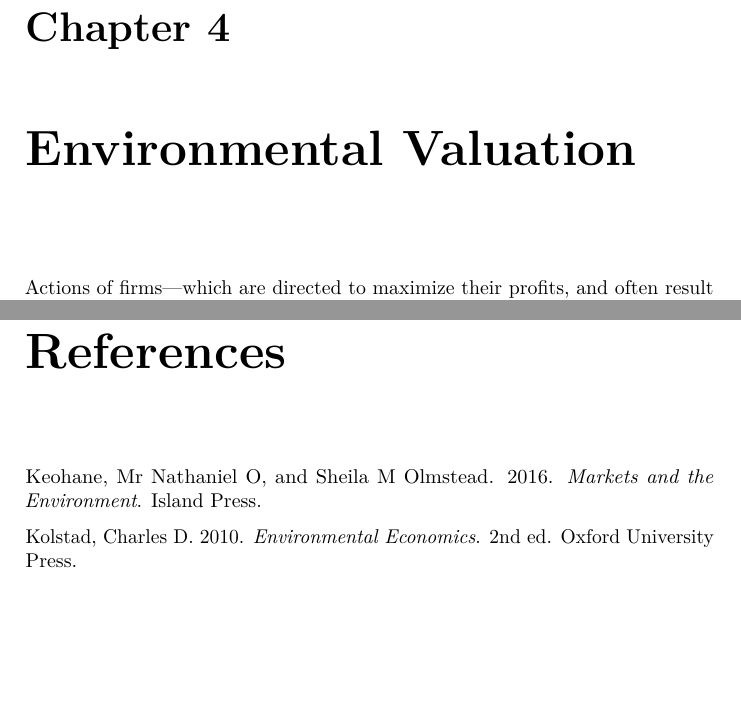
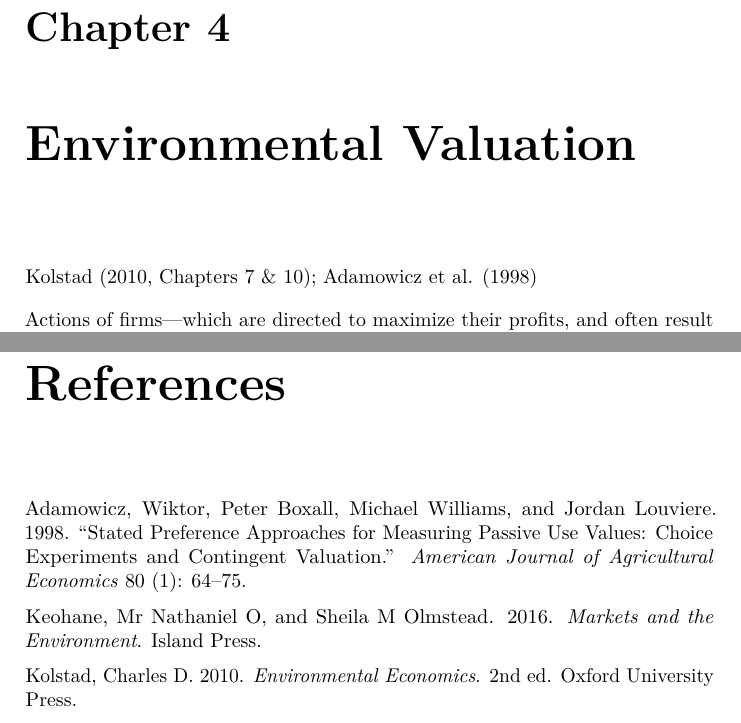
Before and after one commit to dubilava/envecon, a LaTeX thesis (docs/envecon.tex): two parts of pages 19 and 43 of 43, joined at a grey line, cut so that both start at the same text. Compiled offline with pdfLaTeX.

Commit message:
addedreferences to chapter 4

```diff
--- a/docs/envecon.tex
+++ b/docs/envecon.tex
@@ -366,6 +366,8 @@ To obtain aggregate demand, with private goods (or rival goods, more generally)
 
 \hypertarget{environmental-valuation}{%
 \chapter{Environmental Valuation}\label{environmental-valuation}}
+
+Kolstad (\protect\hyperlink{ref-kolstad2010}{2010}, Chapters 7 \& 10); Adamowicz et al. (\protect\hyperlink{ref-adamowicz1998}{1998})
 
 Actions of firms---which are directed to maximize their profits, and often result in environmental pollution of some sort---are primarily motivated by consumer demand for goods offered by these firms. The demand functions tells us:
 
@@ -790,6 +792,9 @@ When there are more than two types of firms---which is a more likely scenario---
 \addcontentsline{toc}{chapter}{References}
 
 \hypertarget{refs}{}
+\leavevmode\hypertarget{ref-adamowicz1998}{}%
+Adamowicz, Wiktor, Peter Boxall, Michael Williams, and Jordan Louviere. 1998. ``Stated Preference Approaches for Measuring Passive Use Values: Choice Experiments and Contingent Valuation.'' \emph{American Journal of Agricultural Economics} 80 (1): 64--75.
+
 \leavevmode\hypertarget{ref-keohane2016}{}%
 Keohane, Mr Nathaniel O, and Sheila M Olmstead. 2016. \emph{Markets and the Environment}. Island Press.
 
```
Also changed, not shown: docs/envecon.pdf, 3 other files.
